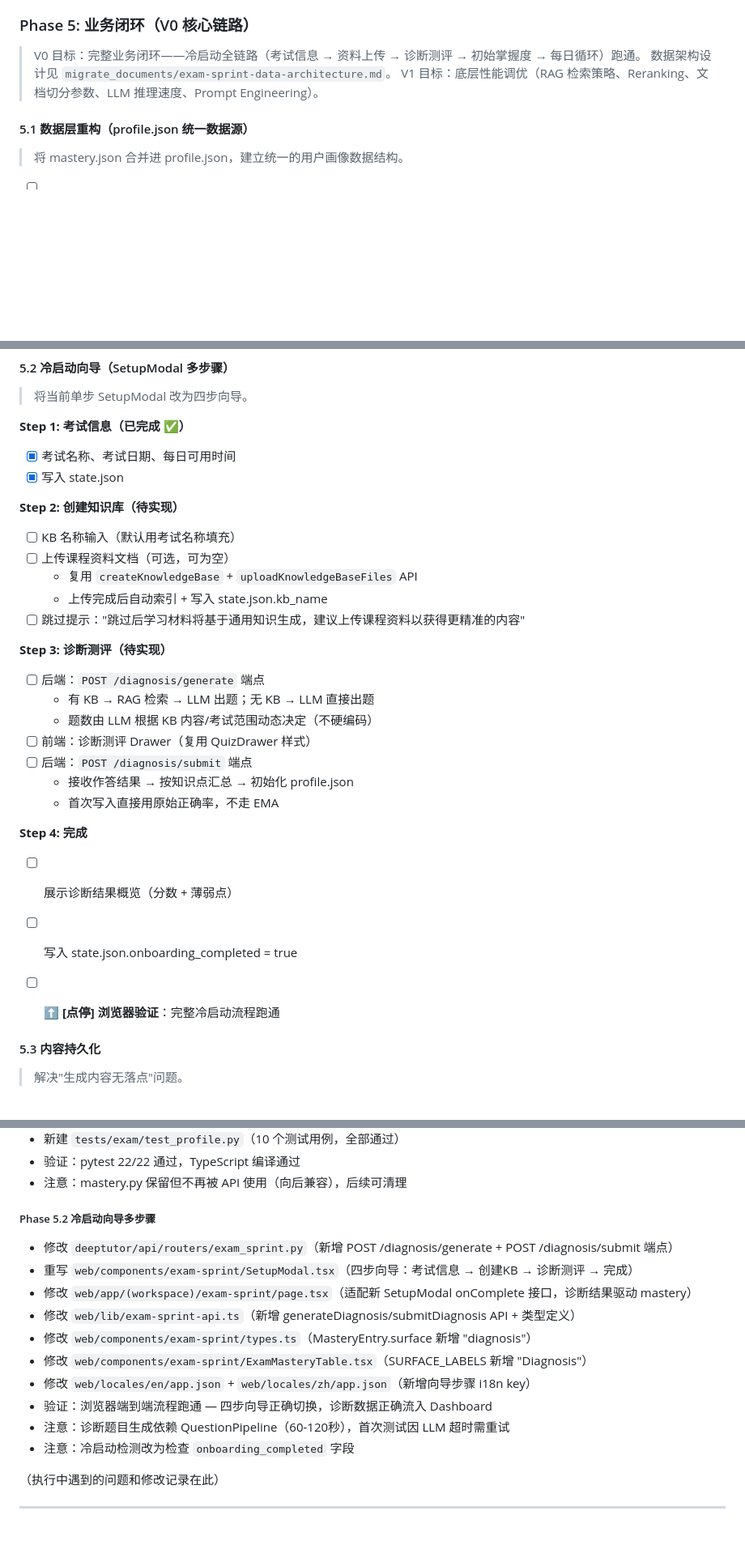
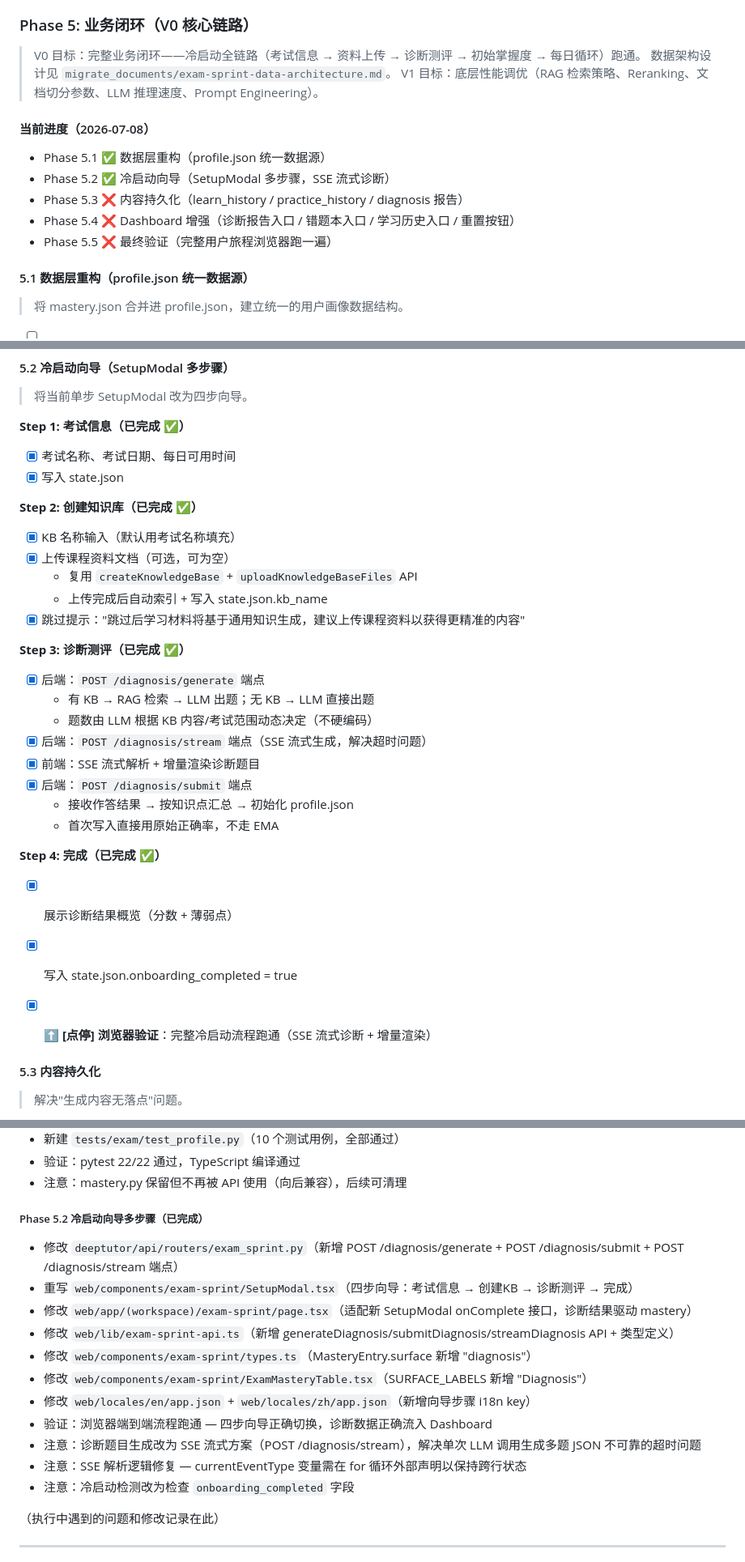
Before and after one commit to WhiteQueens-Servant/ExamTutor, a Markdown page: migrate_documents/exam-sprint-task-list.md, 3 parts joined by grey strips. Shown at 81% size. Drawn GitHub-style; blank space fills up the shorter version.

Commit message:
docs(exam-sprint): update task list with Phase 5.2 completion
- Mark Phase 5.2 (cold start wizard) as completed
- Add SSE streaming diagnosis to task list
- Add current progress summary for Phase 5
- Document remaining tasks: 5.3 (content persistence), 5.4 (dashboard enhancement), 5.5 (final verification)

```diff
--- a/migrate_documents/exam-sprint-task-list.md
+++ b/migrate_documents/exam-sprint-task-list.md
@@ -163,6 +163,13 @@
 > 数据架构设计见 `migrate_documents/exam-sprint-data-architecture.md`。
 > V1 目标：底层性能调优（RAG 检索策略、Reranking、文档切分参数、LLM 推理速度、Prompt Engineering）。
 
+#### 当前进度（2026-07-08）
+- Phase 5.1 ✅ 数据层重构（profile.json 统一数据源）
+- Phase 5.2 ✅ 冷启动向导（SetupModal 多步骤，SSE 流式诊断）
+- Phase 5.3 ❌ 内容持久化（learn_history / practice_history / diagnosis 报告）
+- Phase 5.4 ❌ Dashboard 增强（诊断报告入口 / 错题本入口 / 学习历史入口 / 重置按钮）
+- Phase 5.5 ❌ 最终验证（完整用户旅程浏览器跑一遍）
+
 #### 5.1 数据层重构（profile.json 统一数据源）
 
 > 将 mastery.json 合并进 profile.json，建立统一的用户画像数据结构。
@@ -194,27 +201,28 @@
 - [x] 考试名称、考试日期、每日可用时间
 - [x] 写入 state.json
 
-**Step 2: 创建知识库（待实现）**
-- [ ] KB 名称输入（默认用考试名称填充）
-- [ ] 上传课程资料文档（可选，可为空）
+**Step 2: 创建知识库（已完成 ✅）**
+- [x] KB 名称输入（默认用考试名称填充）
+- [x] 上传课程资料文档（可选，可为空）
   - 复用 `createKnowledgeBase` + `uploadKnowledgeBaseFiles` API
   - 上传完成后自动索引 + 写入 state.json.kb_name
-- [ ] 跳过提示："跳过后学习材料将基于通用知识生成，建议上传课程资料以获得更精准的内容"
+- [x] 跳过提示："跳过后学习材料将基于通用知识生成，建议上传课程资料以获得更精准的内容"
 
-**Step 3: 诊断测评（待实现）**
-- [ ] 后端：`POST /diagnosis/generate` 端点
+**Step 3: 诊断测评（已完成 ✅）**
+- [x] 后端：`POST /diagnosis/generate` 端点
   - 有 KB → RAG 检索 → LLM 出题；无 KB → LLM 直接出题
   - 题数由 LLM 根据 KB 内容/考试范围动态决定（不硬编码）
-- [ ] 前端：诊断测评 Drawer（复用 QuizDrawer 样式）
-- [ ] 后端：`POST /diagnosis/submit` 端点
+- [x] 后端：`POST /diagnosis/stream` 端点（SSE 流式生成，解决超时问题）
+- [x] 前端：SSE 流式解析 + 增量渲染诊断题目
+- [x] 后端：`POST /diagnosis/submit` 端点
   - 接收作答结果 → 按知识点汇总 → 初始化 profile.json
   - 首次写入直接用原始正确率，不走 EMA
 
-**Step 4: 完成**
-- [ ] 展示诊断结果概览（分数 + 薄弱点）
-- [ ] 写入 state.json.onboarding_completed = true
+**Step 4: 完成（已完成 ✅）**
+- [x] 展示诊断结果概览（分数 + 薄弱点）
+- [x] 写入 state.json.onboarding_completed = true
 
-- [ ] ⬆ **[点停] 浏览器验证**：完整冷启动流程跑通
+- [x] ⬆ **[点停] 浏览器验证**：完整冷启动流程跑通（SSE 流式诊断 + 增量渲染）
 
 #### 5.3 内容持久化
 
@@ -286,16 +294,17 @@
 - 验证：pytest 22/22 通过，TypeScript 编译通过
 - 注意：mastery.py 保留但不再被 API 使用（向后兼容），后续可清理
 
-##### Phase 5.2 冷启动向导多步骤
-- 修改 `deeptutor/api/routers/exam_sprint.py`（新增 POST /diagnosis/generate + POST /diagnosis/submit 端点）
+##### Phase 5.2 冷启动向导多步骤（已完成）
+- 修改 `deeptutor/api/routers/exam_sprint.py`（新增 POST /diagnosis/generate + POST /diagnosis/submit + POST /diagnosis/stream 端点）
 - 重写 `web/components/exam-sprint/SetupModal.tsx`（四步向导：考试信息 → 创建KB → 诊断测评 → 完成）
 - 修改 `web/app/(workspace)/exam-sprint/page.tsx`（适配新 SetupModal onComplete 接口，诊断结果驱动 mastery）
-- 修改 `web/lib/exam-sprint-api.ts`（新增 generateDiagnosis/submitDiagnosis API + 类型定义）
+- 修改 `web/lib/exam-sprint-api.ts`（新增 generateDiagnosis/submitDiagnosis/streamDiagnosis API + 类型定义）
 - 修改 `web/components/exam-sprint/types.ts`（MasteryEntry.surface 新增 "diagnosis"）
 - 修改 `web/components/exam-sprint/ExamMasteryTable.tsx`（SURFACE_LABELS 新增 "Diagnosis"）
 - 修改 `web/locales/en/app.json` + `web/locales/zh/app.json`（新增向导步骤 i18n key）
 - 验证：浏览器端到端流程跑通 — 四步向导正确切换，诊断数据正确流入 Dashboard
-- 注意：诊断题目生成依赖 QuestionPipeline（60-120秒），首次测试因 LLM 超时需重试
+- 注意：诊断题目生成改为 SSE 流式方案（POST /diagnosis/stream），解决单次 LLM 调用生成多题 JSON 不可靠的超时问题
+- 注意：SSE 解析逻辑修复 — currentEventType 变量需在 for 循环外部声明以保持跨行状态
 - 注意：冷启动检测改为检查 `onboarding_completed` 字段
 
 （执行中遇到的问题和修改记录在此）
```
